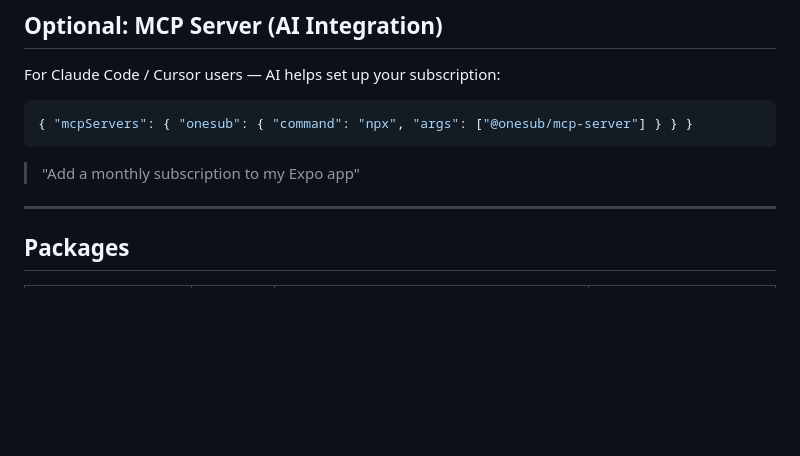
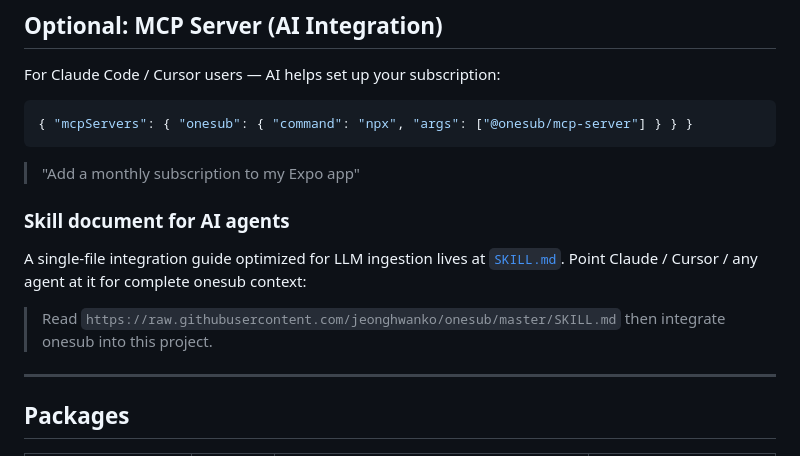
Before and after one commit to jeonghwanko/onesub, a Markdown page: README.md, the part around the change. Drawn GitHub-style; blank space fills up the shorter version.

```diff
--- a/README.md
+++ b/README.md
@@ -213,6 +213,12 @@ For Claude Code / Cursor users — AI helps set up your subscription:
 
 > "Add a monthly subscription to my Expo app"
 
+### Skill document for AI agents
+
+A single-file integration guide optimized for LLM ingestion lives at [`SKILL.md`](SKILL.md). Point Claude / Cursor / any agent at it for complete onesub context:
+
+> Read `https://raw.githubusercontent.com/jeonghwanko/onesub/master/SKILL.md` then integrate onesub into this project.
+
 ---
 
 ## Packages
```
Also changed, not shown: SKILL.md (added, +194 -0 lines).
